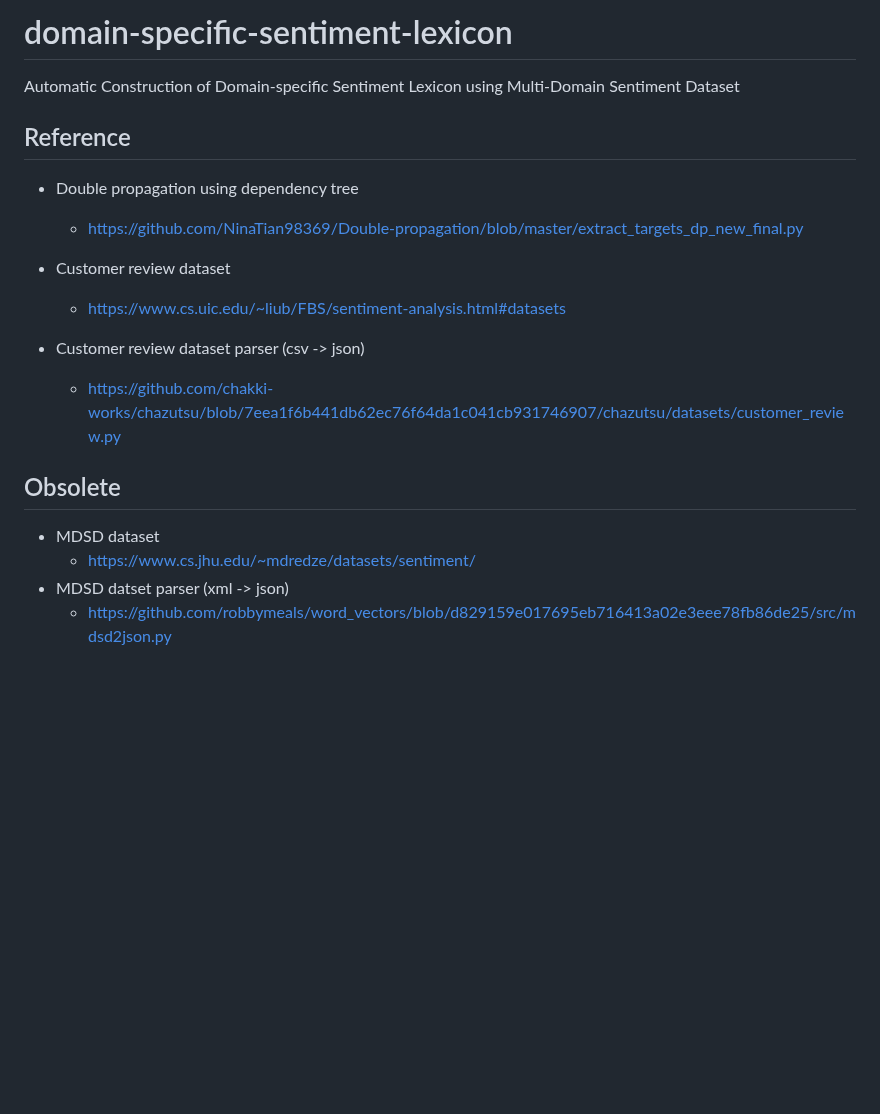
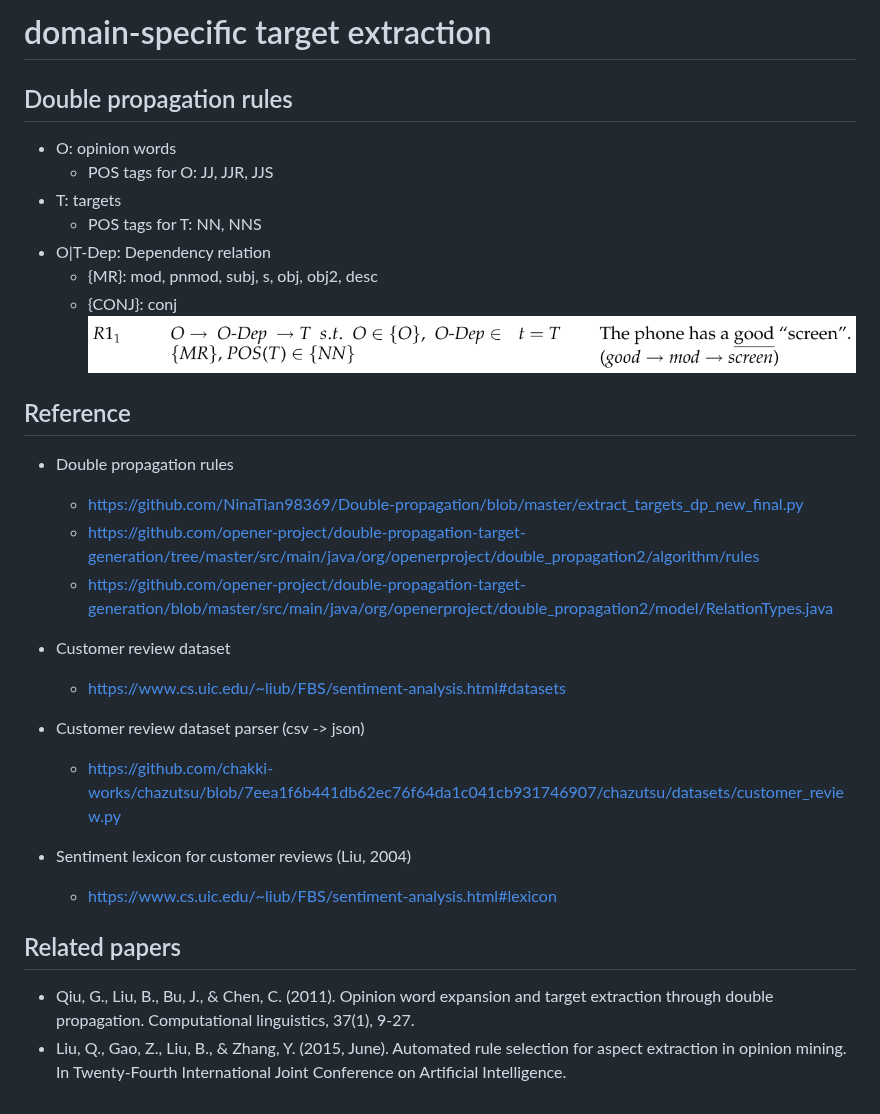
Before and after one commit to sophia-jihye/target-extraction, a Markdown page: README.md, the part around the change. Rendered like a GitHub page; pictures changed too: assets/R11.png (added); blank space fills up the shorter version.

```diff
--- a/README.md
+++ b/README.md
@@ -1,18 +1,36 @@
-# domain-specific-sentiment-lexicon
-Automatic Construction of Domain-specific Sentiment Lexicon using Multi-Domain Sentiment Dataset
+# domain-specific target extraction
+
+## Double propagation rules
+* O: opinion words
+    - POS tags for O: JJ, JJR, JJS
+* T: targets
+    - POS tags for T: NN, NNS
+* O|T-Dep: Dependency relation
+    - {MR}: mod, pnmod, subj, s, obj, obj2, desc
+    - {CONJ}: conj
+<img src="assets/R11.png" height = "450"></img>
 
 ## Reference
-* Double propagation using dependency tree
+* Double propagation rules
     - https://github.com/NinaTian98369/Double-propagation/blob/master/extract_targets_dp_new_final.py
+    - https://github.com/opener-project/double-propagation-target-generation/tree/master/src/main/java/org/openerproject/double_propagation2/algorithm/rules
+    - https://github.com/opener-project/double-propagation-target-generation/blob/master/src/main/java/org/openerproject/double_propagation2/model/RelationTypes.java
 
 * Customer review dataset
     - https://www.cs.uic.edu/~liub/FBS/sentiment-analysis.html#datasets
 * Customer review dataset parser (csv -> json)
     - https://github.com/chakki-works/chazutsu/blob/7eea1f6b441db62ec76f64da1c041cb931746907/chazutsu/datasets/customer_review.py
+* Sentiment lexicon for customer reviews (Liu, 2004)
+    - https://www.cs.uic.edu/~liub/FBS/sentiment-analysis.html#lexicon
 
+## Related papers
+* Qiu, G., Liu, B., Bu, J., & Chen, C. (2011). Opinion word expansion and target extraction through double propagation. Computational linguistics, 37(1), 9-27.
+* Liu, Q., Gao, Z., Liu, B., & Zhang, Y. (2015, June). Automated rule selection for aspect extraction in opinion mining. In Twenty-Fourth International Joint Conference on Artificial Intelligence.
 
+<!--
 ## Obsolete
 * MDSD dataset
     - https://www.cs.jhu.edu/~mdredze/datasets/sentiment/
 * MDSD datset parser (xml -> json)
     - https://github.com/robbymeals/word_vectors/blob/d829159e017695eb716413a02e3eee78fb86de25/src/mdsd2json.py
+-->
```
Also changed, not shown: 7 other files.
